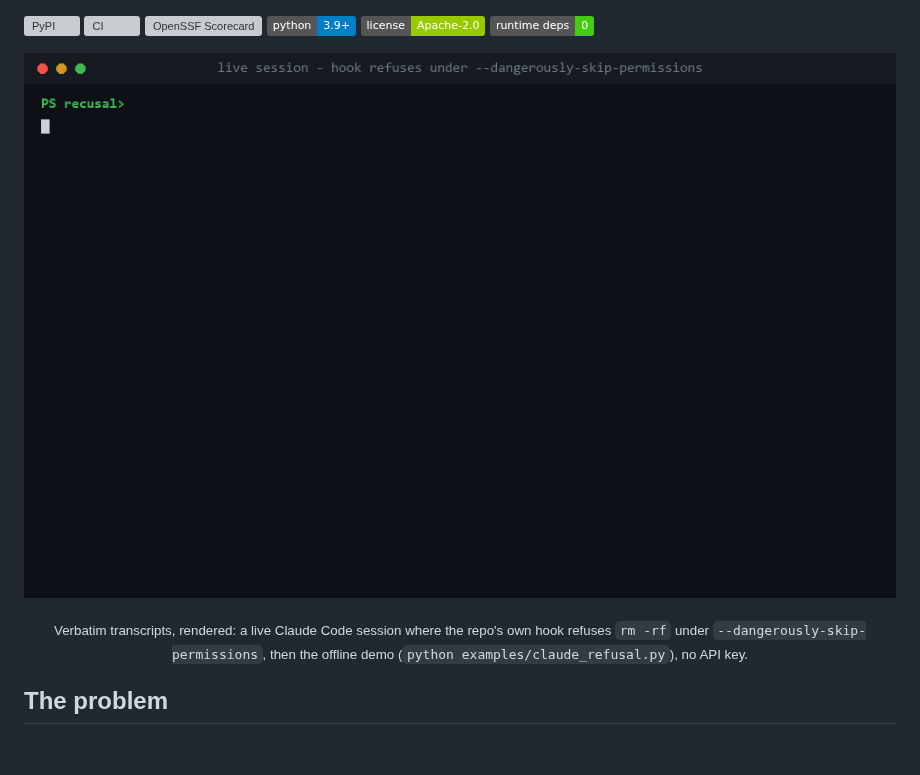
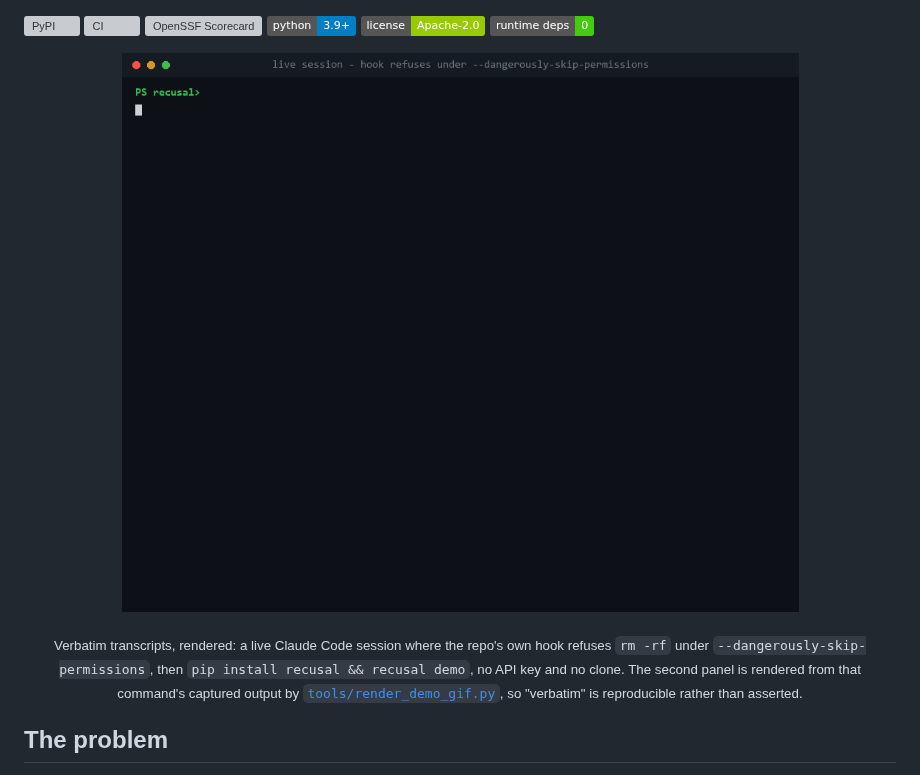
Before and after one commit to philpaz/recusal, a Markdown page: README.md, the part around one of its changes. Rendered like a GitHub page; pictures changed too: assets/demo-refusal.gif; badges without logos; blank space fills up the shorter version; grey boxes are pictures that could not be loaded.

```diff
--- a/README.md
+++ b/README.md
@@ -23,5 +23,5 @@
 </p>
-<p align="center"><sub>Verbatim transcripts, rendered: a live Claude Code session where the repo's own hook refuses <code>rm -rf</code> under <code>--dangerously-skip-permissions</code>, then the offline demo (<code>python examples/claude_refusal.py</code>), no API key.</sub></p>
+<p align="center"><sub>Verbatim transcripts, rendered: a live Claude Code session where the repo's own hook refuses <code>rm -rf</code> under <code>--dangerously-skip-permissions</code>, then <code>pip install recusal &amp;&amp; recusal demo</code>, no API key and no clone. The second panel is rendered from that command's captured output by <a href="tools/render_demo_gif.py"><code>tools/render_demo_gif.py</code></a>, so "verbatim" is reproducible rather than asserted.</sub></p>
 
 ## The problem
 
```
Also changed, not shown: other parts of README.md (+1 -1 lines), CHANGELOG.md (+9 -0 lines), 1 other file.
